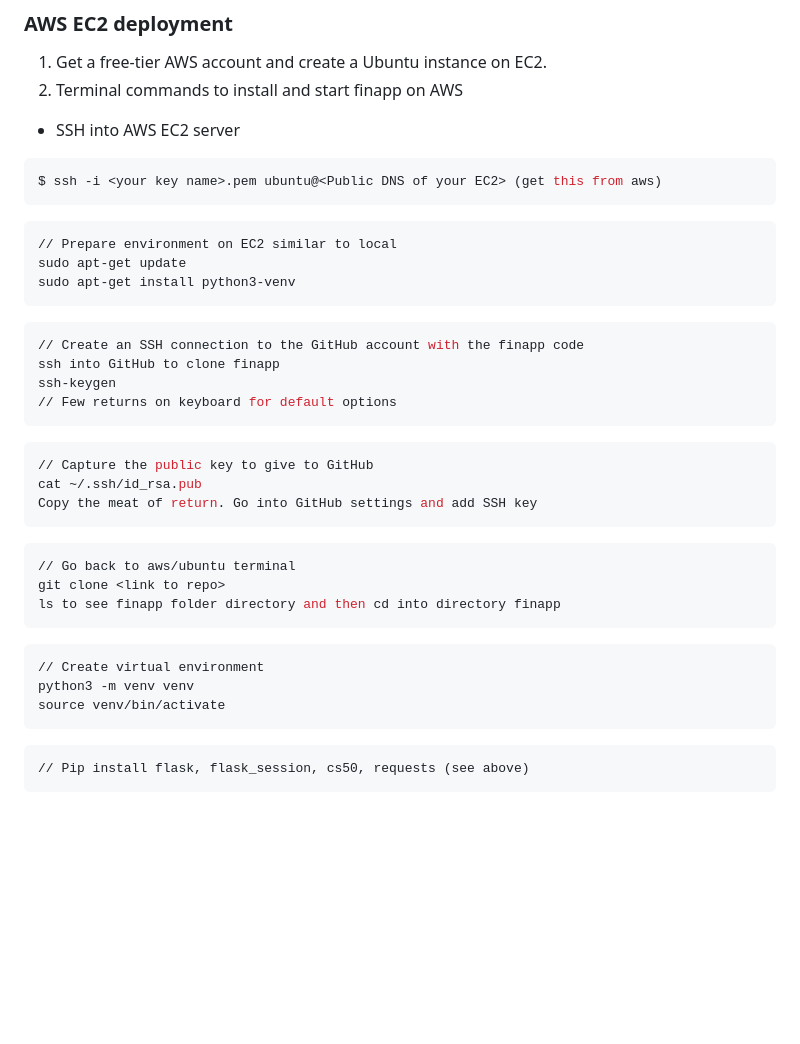
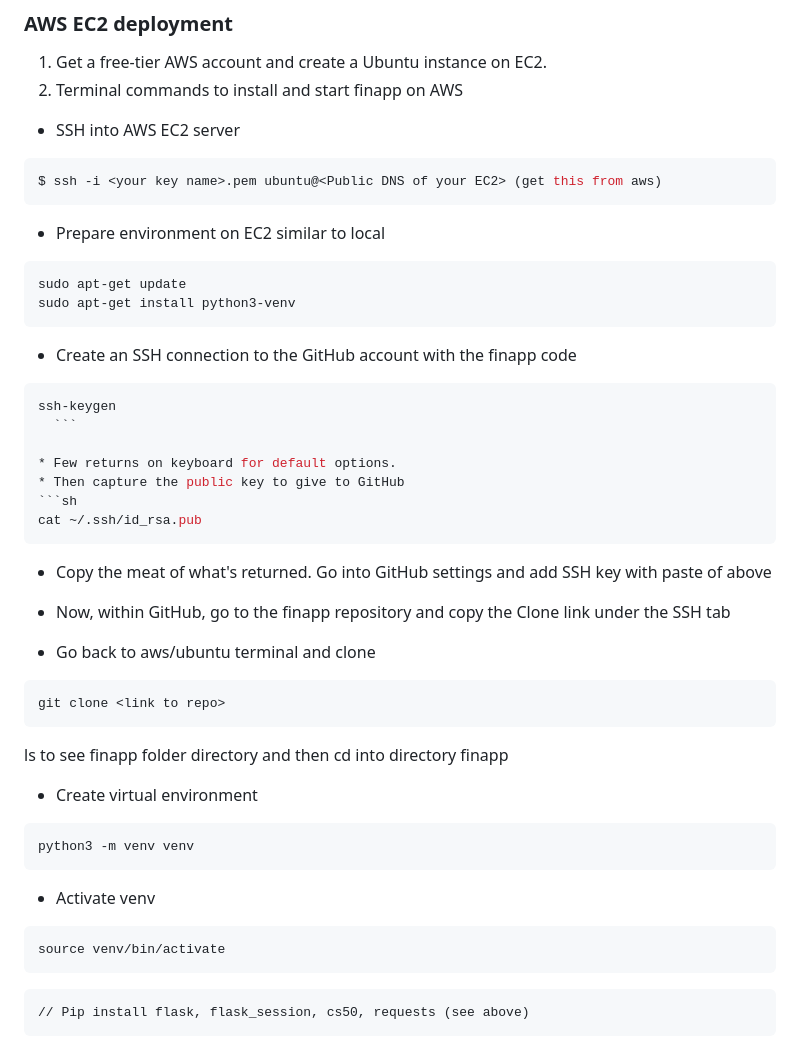
Before and after one commit to matthewsmithwarren/finapp, a Markdown page: README.md, the part around the change. GitHub-like rendering; blank space fills up the shorter version.

Commit message:
Minor formatting edit to README

````diff
--- a/README.md
+++ b/README.md
@@ -187,34 +187,39 @@ Start with a Ubuntu OS somewhere. Then you'll need the following software.
   $ ssh -i <your key name>.pem ubuntu@<Public DNS of your EC2> (get this from aws)
   ```
 
+  * Prepare environment on EC2 similar to local
   ```sh
-  // Prepare environment on EC2 similar to local
   sudo apt-get update
   sudo apt-get install python3-venv
   ```
 
+  * Create an SSH connection to the GitHub account with the finapp code
   ```sh
-  // Create an SSH connection to the GitHub account with the finapp code
-  ssh into GitHub to clone finapp
   ssh-keygen
-  // Few returns on keyboard for default options
+    ```
+
+  * Few returns on keyboard for default options.
+  * Then capture the public key to give to GitHub
+  ```sh
+  cat ~/.ssh/id_rsa.pub
+  ```
+  * Copy the meat of what's returned. Go into GitHub settings and add SSH key with paste of above
+
+  * Now, within GitHub, go to the finapp repository and copy the Clone link under the SSH tab
+
+  * Go back to aws/ubuntu terminal and clone
+  ```sh
+  git clone <link to repo>
+  ```
+  ls to see finapp folder directory and then cd into directory finapp
+
+  * Create virtual environment
+  ```sh
+  python3 -m venv venv
   ```
 
+  * Activate venv
   ```sh
-  // Capture the public key to give to GitHub
-  cat ~/.ssh/id_rsa.pub
-  Copy the meat of return. Go into GitHub settings and add SSH key
-  ```
-
-  ```sh
-  // Go back to aws/ubuntu terminal
-  git clone <link to repo>
-  ls to see finapp folder directory and then cd into directory finapp
-  ```
-
-  ```sh
-  // Create virtual environment
-  python3 -m venv venv
   source venv/bin/activate
   ```
 
````
